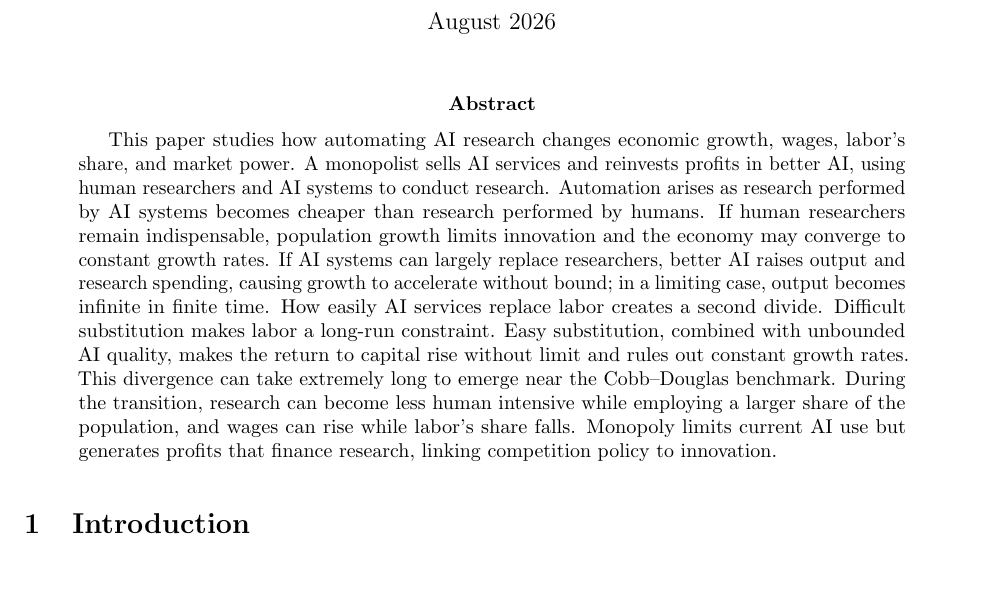
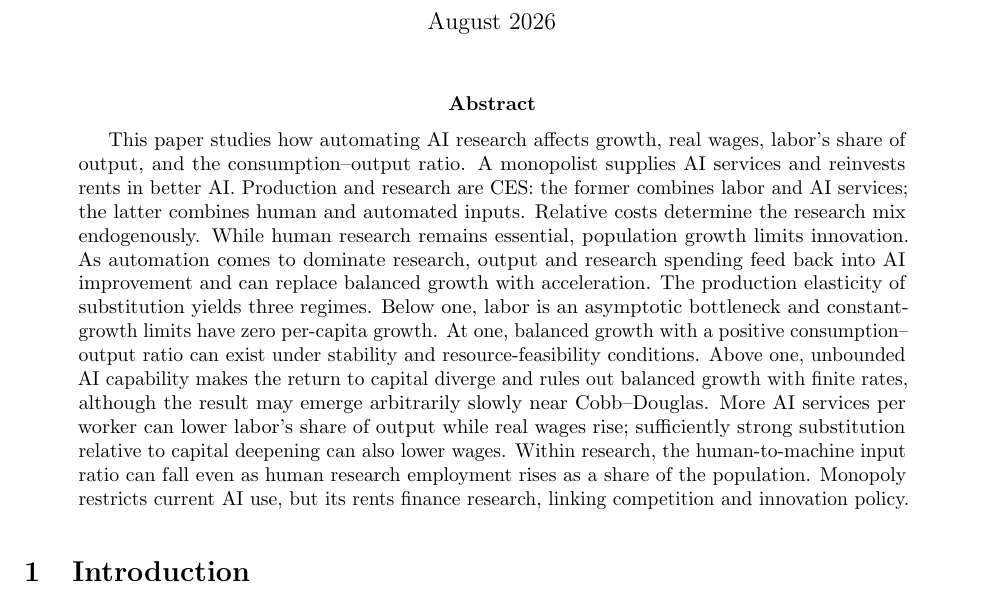
Before and after one commit to oliverpardo1979/AI-Future-Paper, a LaTeX paper (main.tex): part of page 1 of 70, cut so that both start at the same text. Compiled offline with pdfLaTeX.

Commit message:
Restore economic terminology in abstract

```diff
--- a/main.tex
+++ b/main.tex
@@ -30,21 +30,23 @@ Artificial Intelligence, Market Structure, and the Dynamics of Research}
 \maketitle
 
 \begin{abstract}
-This paper studies how automating AI research changes economic growth, wages, labor's
-share, and market power. A monopolist sells AI services and reinvests profits in better
-AI, using human researchers and AI systems to conduct research. Automation arises as
-research performed by AI systems becomes cheaper than research performed by humans. If
-human researchers remain indispensable, population growth limits innovation and the
-economy may converge to constant growth rates. If AI systems
-can largely replace researchers, better AI raises output and research spending, causing
-growth to accelerate without bound; in a limiting case, output becomes infinite in finite
-time. How easily AI services replace labor creates a second divide. Difficult substitution
-makes labor a long-run constraint. Easy substitution, combined with unbounded AI quality,
-makes the return to capital rise without limit and rules out constant growth rates. This
-divergence can take extremely long to emerge near the Cobb--Douglas benchmark. During the
-transition, research can become less human intensive while employing a larger share of the
-population, and wages can rise while labor's share falls. Monopoly limits current AI use
-but generates profits that finance research, linking competition policy to innovation.
+This paper studies how automating AI research affects growth, real wages, labor's share of
+output, and the consumption--output ratio. A monopolist supplies AI services and reinvests
+rents in better AI. Production and research are CES: the former combines labor and AI
+services; the latter combines human and automated inputs. Relative costs determine the
+research mix endogenously. While human research remains essential, population growth limits
+innovation. As automation comes to dominate research, output and research spending feed
+back into AI improvement and can replace balanced growth with acceleration. The production
+elasticity of substitution yields three regimes. Below one, labor is an asymptotic
+bottleneck and constant-growth limits have zero per-capita growth. At one, balanced growth
+with a positive consumption--output ratio can exist under stability and resource-feasibility
+conditions. Above one, unbounded AI capability makes the return to capital diverge and rules
+out balanced growth with finite rates, although the result may emerge arbitrarily slowly
+near Cobb--Douglas. More AI services per worker can lower labor's share of output while real
+wages rise; sufficiently strong substitution relative to capital deepening can also lower
+wages. Within research, the human-to-machine input ratio can fall even as human research
+employment rises as a share of the population. Monopoly restricts current AI use, but its
+rents finance research, linking competition and innovation policy.
 \end{abstract}
 
 \onehalfspacing
```
